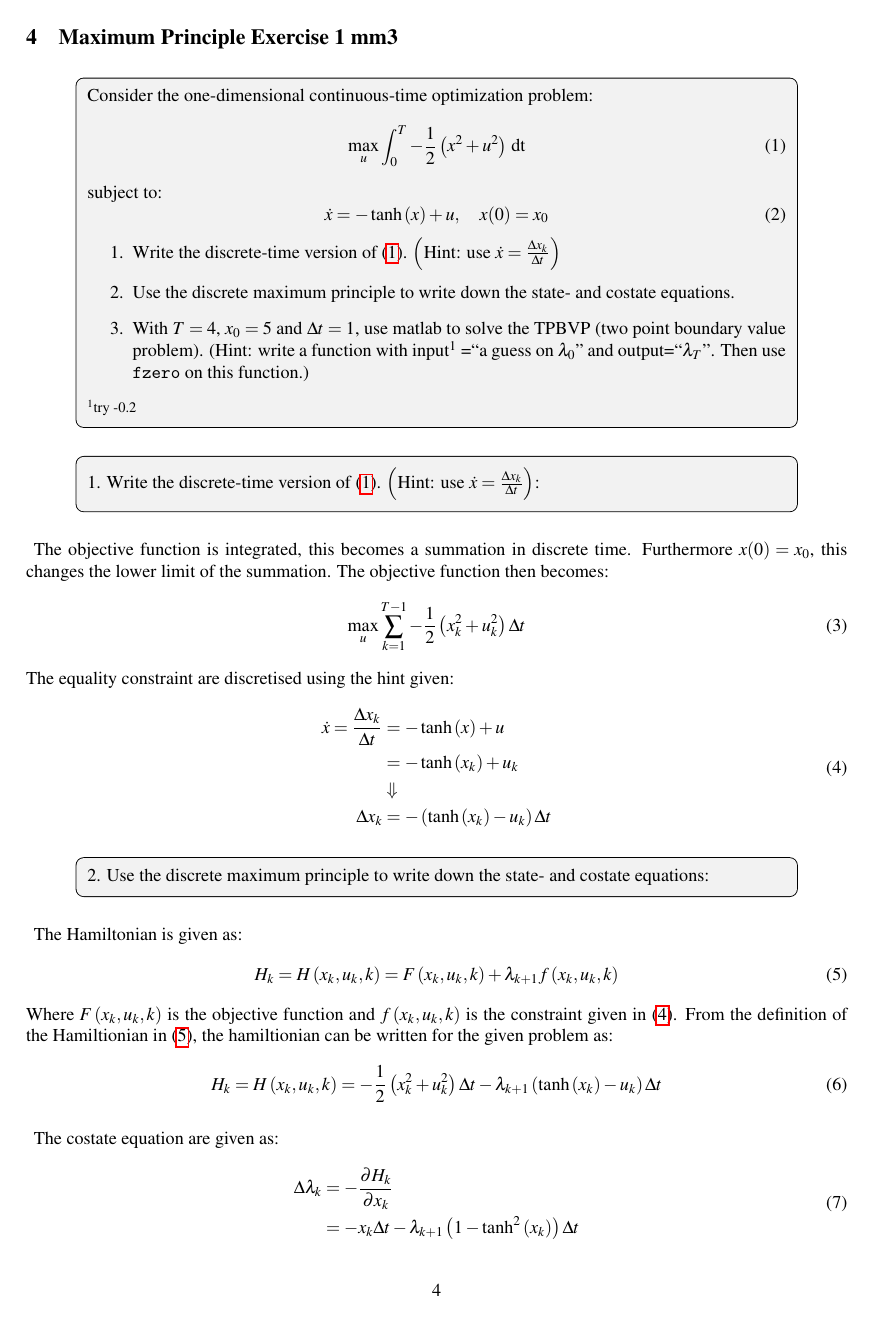
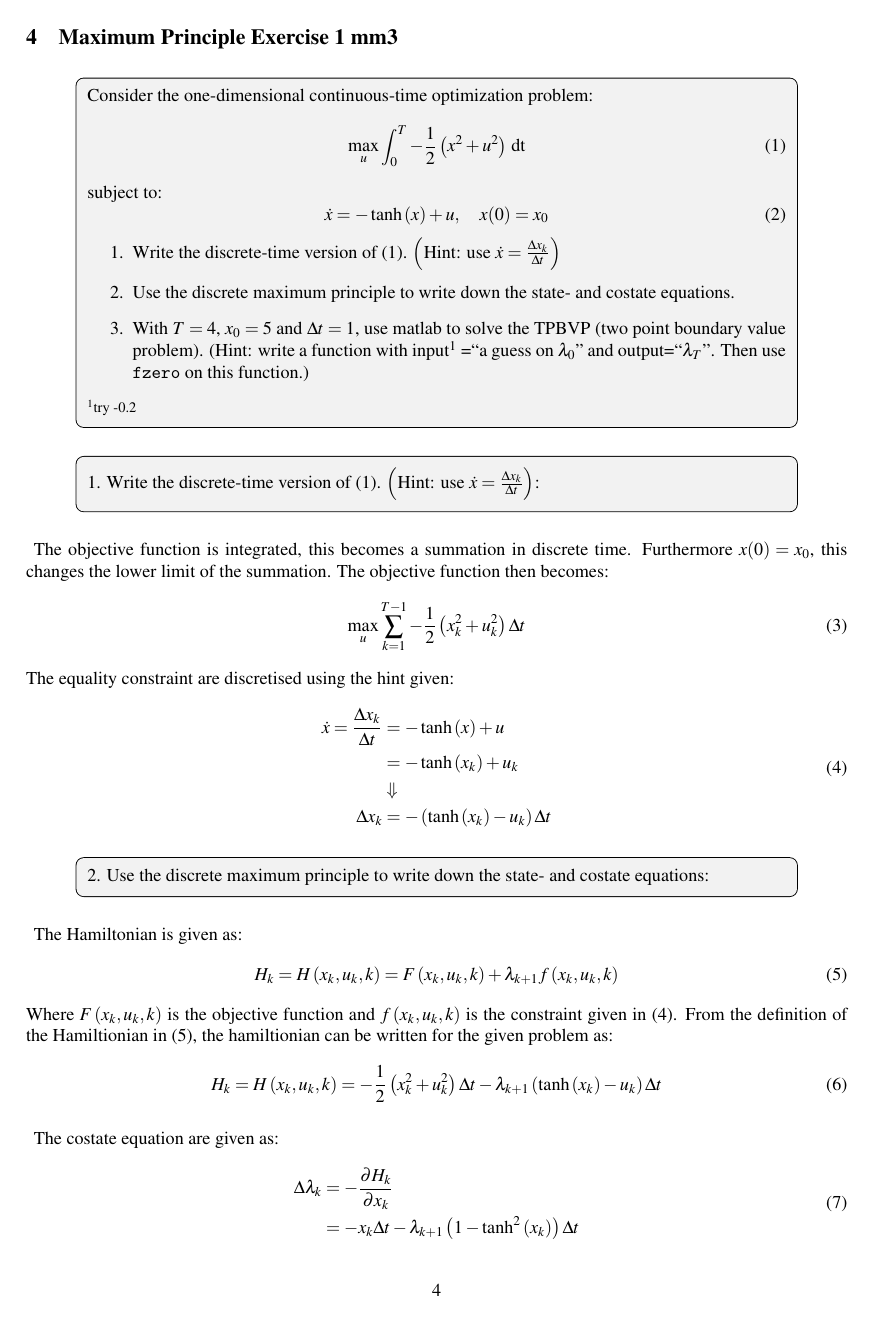
Before and after one commit to nens90/examF15, a LaTeX thesis (exam_notes/sos/main.tex, which reads layout/notes.tex): page 4 of 8. Compiled offline with pdfLaTeX.

Commit message:
fixed ref links

```diff
--- a/layout/notes.tex
+++ b/layout/notes.tex
@@ -17,7 +17,19 @@
 \usepackage{tikzpagenodes}
 \usepackage{tkz-euclide}
 \usepackage[acronym,toc,nonumberlist]{glossaries}
-\usepackage{hyperref}
+\usepackage[pdftitle={CA9 - Complex Systems exam notes},
+            pdfauthor={Brian Gasberg Thomsen and Jens Nielsen,
+               Aalborg University,
+               Aalborg,
+               Denmark},
+            pdfduplex=DuplexFlipLongEdge,
+            colorlinks=false,
+            hidelinks=true,
+            pdftex,
+            pdfmenubar=true,
+            pdftoolbar=true,
+            pdfstartview={FitH}
+            ]{hyperref}
 \usepackage{memhfixc}
 \usepackage{tcolorbox}
 \usepackage{tikz}
```
